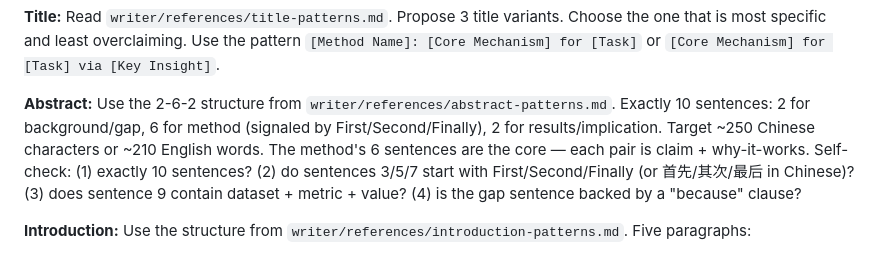
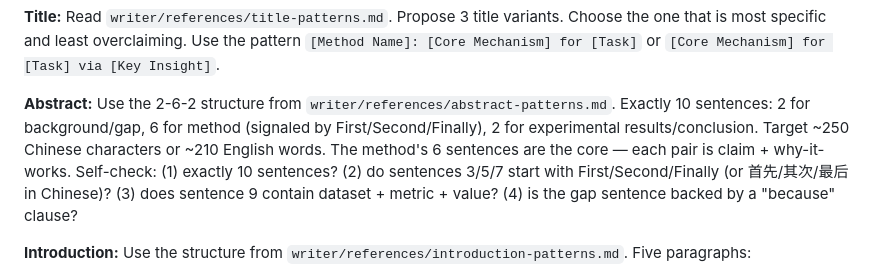
Before and after one commit to NGIWS830/AI-SCI-SKILLs, a Markdown page: SKILL.md, the part around the change. Drawn GitHub-style.

```diff
--- a/SKILL.md
+++ b/SKILL.md
@@ -527,7 +527,7 @@ Transition to 4b.
 
 **Title:** Read `writer/references/title-patterns.md`. Propose 3 title variants. Choose the one that is most specific and least overclaiming. Use the pattern `[Method Name]: [Core Mechanism] for [Task]` or `[Core Mechanism] for [Task] via [Key Insight]`.
 
-**Abstract:** Use the 2-6-2 structure from `writer/references/abstract-patterns.md`. Exactly 10 sentences: 2 for background/gap, 6 for method (signaled by First/Second/Finally), 2 for results/implication. Target ~250 Chinese characters or ~210 English words. The method's 6 sentences are the core — each pair is claim + why-it-works. Self-check: (1) exactly 10 sentences? (2) do sentences 3/5/7 start with First/Second/Finally (or 首先/其次/最后 in Chinese)? (3) does sentence 9 contain dataset + metric + value? (4) is the gap sentence backed by a "because" clause?
+**Abstract:** Use the 2-6-2 structure from `writer/references/abstract-patterns.md`. Exactly 10 sentences: 2 for background/gap, 6 for method (signaled by First/Second/Finally), 2 for experimental results/conclusion. Target ~250 Chinese characters or ~210 English words. The method's 6 sentences are the core — each pair is claim + why-it-works. Self-check: (1) exactly 10 sentences? (2) do sentences 3/5/7 start with First/Second/Finally (or 首先/其次/最后 in Chinese)? (3) does sentence 9 contain dataset + metric + value? (4) is the gap sentence backed by a "because" clause?
 
 **Introduction:** Use the structure from `writer/references/introduction-patterns.md`. Five paragraphs:
 - Para 1: Task importance and real-world applications
```
Also changed, not shown: README.md (+1 -1 lines), README_EN.md (+1 -1 lines).
